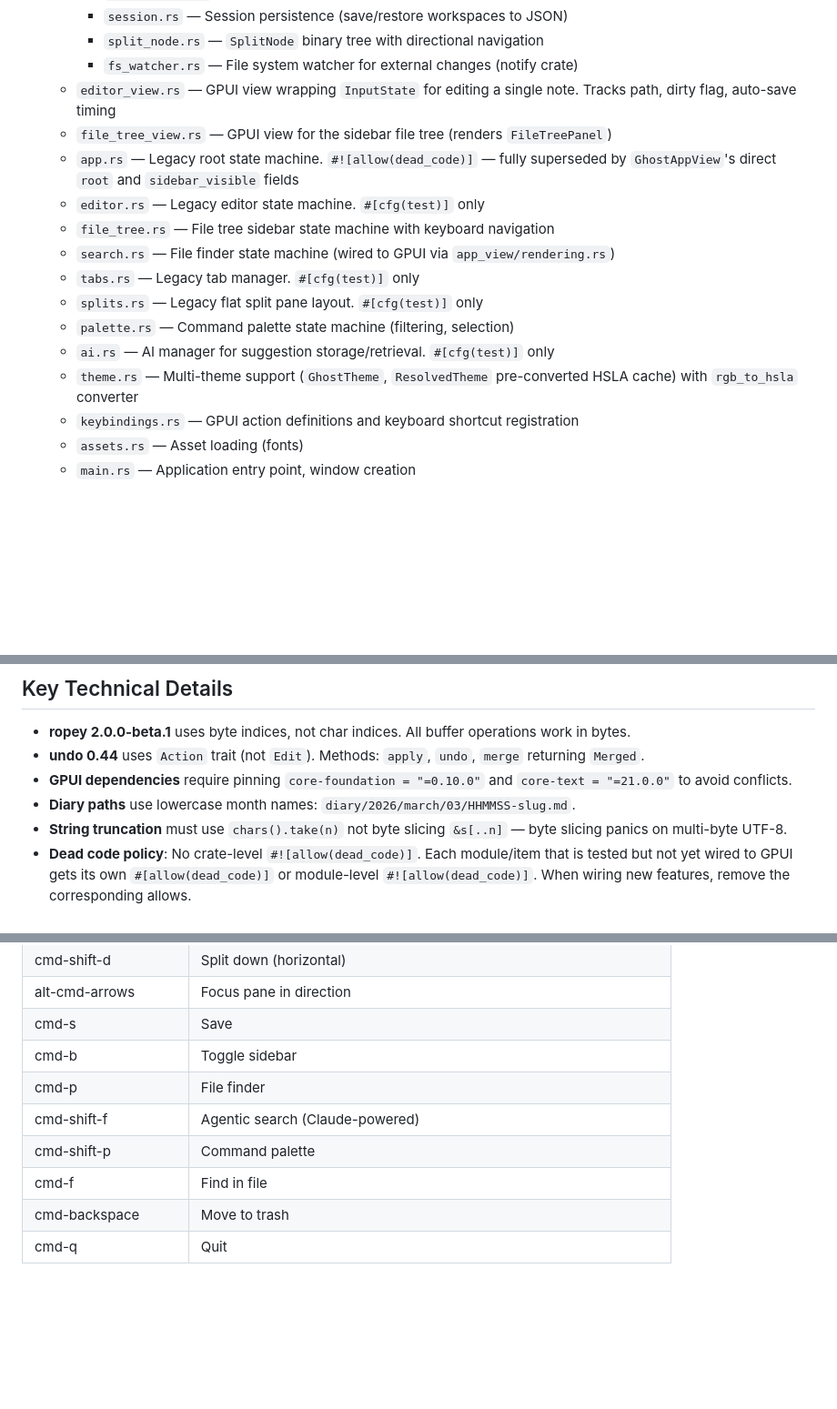
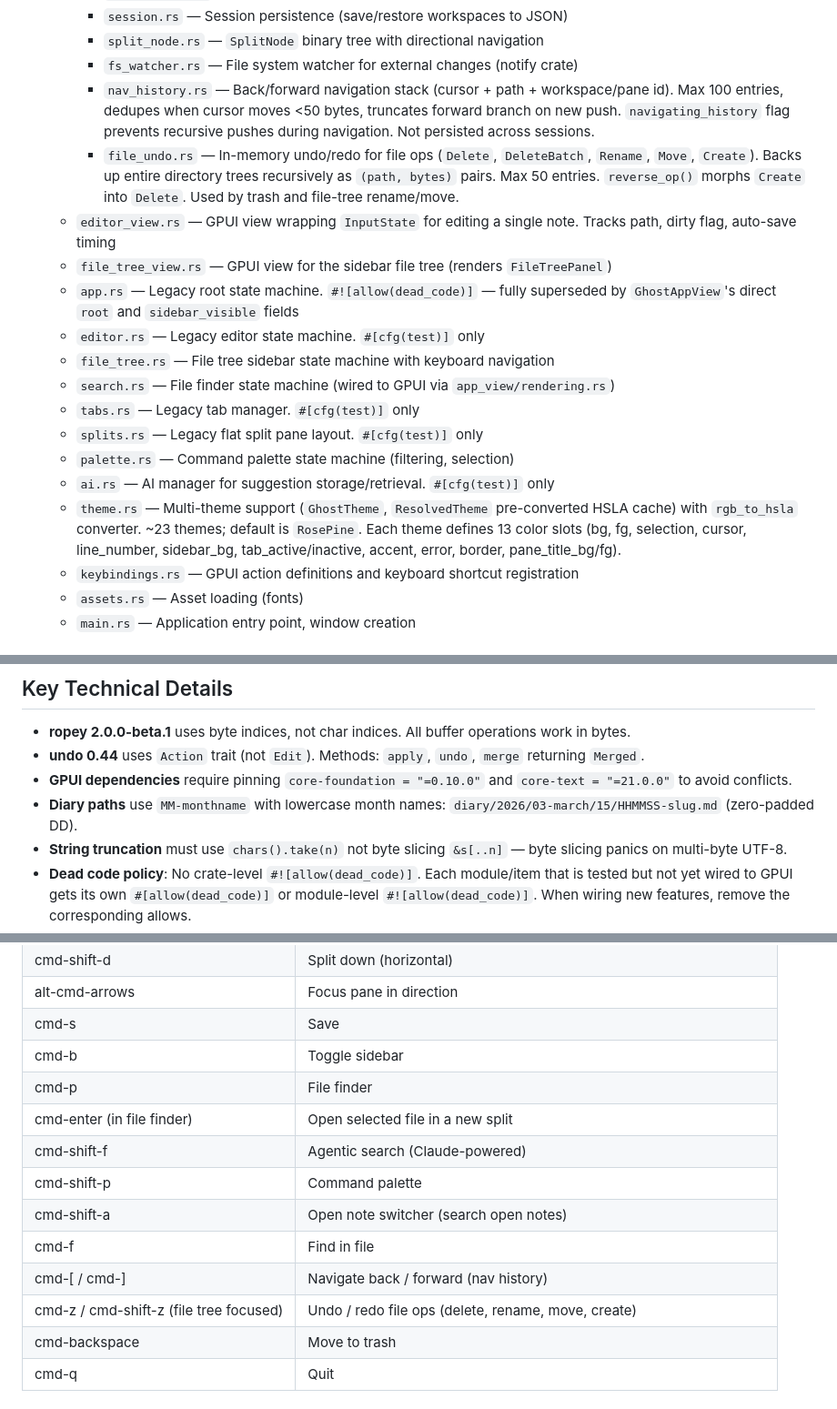
Before and after one commit to mimoo/ghostmd, a Markdown page: AGENTS.md, 3 parts joined by grey strips. Shown at 91% size. GitHub-like rendering; blank space fills up the shorter version.

```diff
--- a/AGENTS.md
+++ b/AGENTS.md
@@ -28,6 +28,8 @@ Cargo workspace with two crates:
     - `session.rs` — Session persistence (save/restore workspaces to JSON)
     - `split_node.rs` — `SplitNode` binary tree with directional navigation
     - `fs_watcher.rs` — File system watcher for external changes (notify crate)
+    - `nav_history.rs` — Back/forward navigation stack (cursor + path + workspace/pane id). Max 100 entries, dedupes when cursor moves <50 bytes, truncates forward branch on new push. `navigating_history` flag prevents recursive pushes during navigation. Not persisted across sessions.
+    - `file_undo.rs` — In-memory undo/redo for file ops (`Delete`, `DeleteBatch`, `Rename`, `Move`, `Create`). Backs up entire directory trees recursively as `(path, bytes)` pairs. Max 50 entries. `reverse_op()` morphs `Create` into `Delete`. Used by trash and file-tree rename/move.
   - `editor_view.rs` — GPUI view wrapping `InputState` for editing a single note. Tracks path, dirty flag, auto-save timing
   - `file_tree_view.rs` — GPUI view for the sidebar file tree (renders `FileTreePanel`)
   - `app.rs` — Legacy root state machine. `#![allow(dead_code)]` — fully superseded by `GhostAppView`'s direct `root` and `sidebar_visible` fields
@@ -38,7 +40,7 @@ Cargo workspace with two crates:
   - `splits.rs` — Legacy flat split pane layout. `#[cfg(test)]` only
   - `palette.rs` — Command palette state machine (filtering, selection)
   - `ai.rs` — AI manager for suggestion storage/retrieval. `#[cfg(test)]` only
-  - `theme.rs` — Multi-theme support (`GhostTheme`, `ResolvedTheme` pre-converted HSLA cache) with `rgb_to_hsla` converter
+  - `theme.rs` — Multi-theme support (`GhostTheme`, `ResolvedTheme` pre-converted HSLA cache) with `rgb_to_hsla` converter. ~23 themes; default is `RosePine`. Each theme defines 13 color slots (bg, fg, selection, cursor, line_number, sidebar_bg, tab_active/inactive, accent, error, border, pane_title_bg/fg).
   - `keybindings.rs` — GPUI action definitions and keyboard shortcut registration
   - `assets.rs` — Asset loading (fonts)
   - `main.rs` — Application entry point, window creation
@@ -69,7 +71,7 @@ Requires Rust 1.75+ and Xcode with Metal Toolchain on macOS.
 - **ropey 2.0.0-beta.1** uses byte indices, not char indices. All buffer operations work in bytes.
 - **undo 0.44** uses `Action` trait (not `Edit`). Methods: `apply`, `undo`, `merge` returning `Merged`.
 - **GPUI dependencies** require pinning `core-foundation = "=0.10.0"` and `core-text = "=21.0.0"` to avoid conflicts.
-- **Diary paths** use lowercase month names: `diary/2026/march/03/HHMMSS-slug.md`.
+- **Diary paths** use `MM-monthname` with lowercase month names: `diary/2026/03-march/15/HHMMSS-slug.md` (zero-padded DD).
 - **String truncation** must use `chars().take(n)` not byte slicing `&s[..n]` — byte slicing panics on multi-byte UTF-8.
 - **Dead code policy**: No crate-level `#![allow(dead_code)]`. Each module/item that is tested but not yet wired to GPUI gets its own `#[allow(dead_code)]` or module-level `#![allow(dead_code)]`. When wiring new features, remove the corresponding allows.
 - **Modules with `#![allow(dead_code)]`** (entirely unwired / test-only): `ai.rs`, `app.rs`, `editor.rs`, `splits.rs`, `search.rs` (the state machine; the `FileFinder` is wired separately). All other dead code is suppressed per-item.
@@ -114,9 +135,13 @@ Key patterns:
 | cmd-s | Save |
 | cmd-b | Toggle sidebar |
 | cmd-p | File finder |
+| cmd-enter (in file finder) | Open selected file in a new split |
 | cmd-shift-f | Agentic search (Claude-powered) |
 | cmd-shift-p | Command palette |
+| cmd-shift-a | Open note switcher (search open notes) |
 | cmd-f | Find in file |
+| cmd-[ / cmd-] | Navigate back / forward (nav history) |
+| cmd-z / cmd-shift-z (file tree focused) | Undo / redo file ops (delete, rename, move, create) |
 | cmd-backspace | Move to trash |
 | cmd-q | Quit |
 
```
Also changed, not shown: other parts of AGENTS.md (+21 -2 lines).
